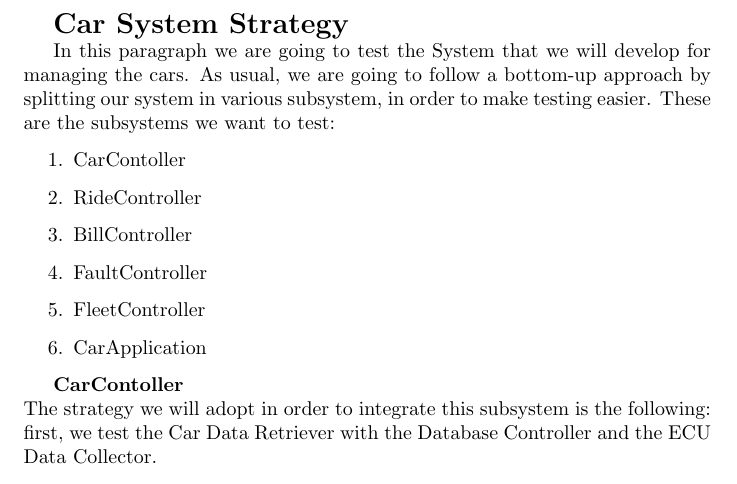
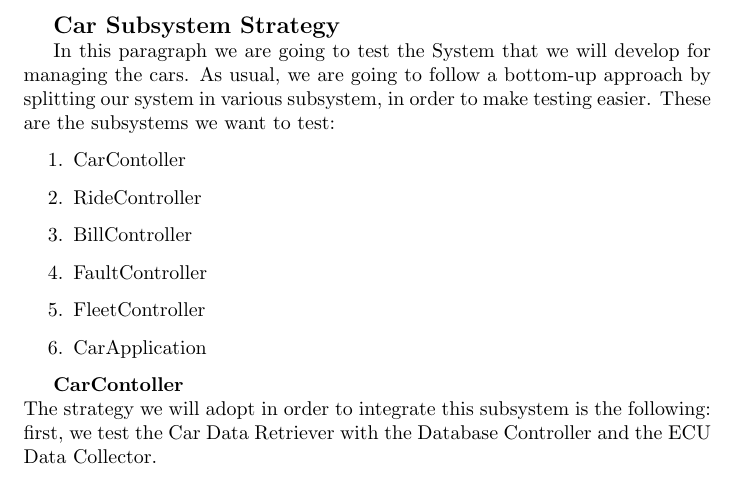
Before and after one commit to StefanoBoriero/PowerEnjoy_Boriero_Brunitti, a LaTeX document (Integration Test Plan Document/IDTP_2.tex): part of page 9 of 43 before the commit and part of page 9 of 44 after it, cut so that both start at the same text. Compiled offline with pdfLaTeX.

Commit message:
Refactored page layout

```diff
--- a/Integration Test Plan Document/IDTP_2.tex
+++ b/Integration Test Plan Document/IDTP_2.tex
@@ -104,9 +104,9 @@ Finally, we are able to test all the system together by integrating the Employee
 \end{figure}
 \newpage
 
-\begin{Large}
-\textbf{Car System Strategy}
-\end{Large}
+\begin{large}
+\textbf{Car Subsystem Strategy}
+\end{large}
 
 In this paragraph we are going to test the System that we will develop for managing the cars. As usual, we are going to follow a bottom-up approach by splitting our system in various subsystem, in order to make testing easier. These are the subsystems we want to test:
 
```
Also changed, not shown: Integration Test Plan Document/IDTP_2.tex (10 more changed lines).
